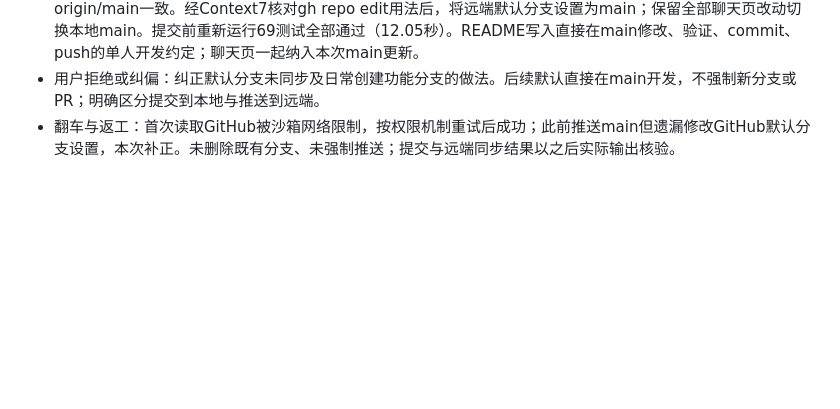
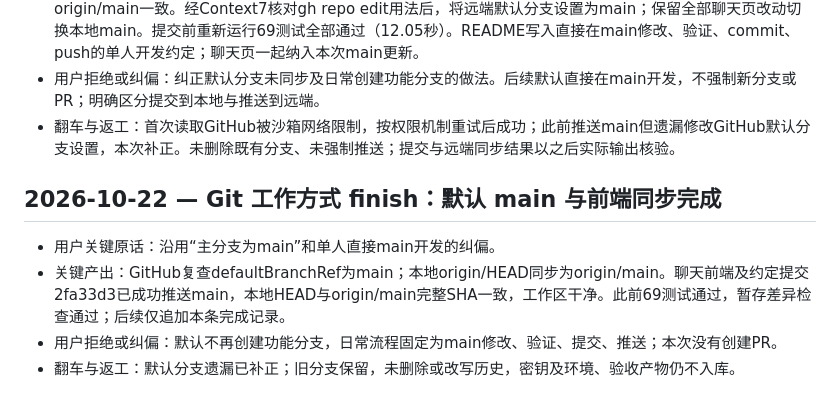
Before and after one commit to wonlyj/RetailQ, a Markdown page: dev-notes/ch01.md, the part around the change. Drawn GitHub-style; blank space fills up the shorter version.

Commit message:
docs: record main workflow synchronization

```diff
--- a/dev-notes/ch01.md
+++ b/dev-notes/ch01.md
@@ -173,3 +173,10 @@
 - 关键产出：GitHub API实查默认分支为feat/ch01-pure-chat且当前账号有ADMIN权限；fetch后确认本地main与origin/main一致。经Context7核对gh repo edit用法后，将远端默认分支设置为main；保留全部聊天页改动切换本地main。提交前重新运行69测试全部通过（12.05秒）。README写入直接在main修改、验证、commit、push的单人开发约定；聊天页一起纳入本次main更新。
 - 用户拒绝或纠偏：纠正默认分支未同步及日常创建功能分支的做法。后续默认直接在main开发，不强制新分支或PR；明确区分提交到本地与推送到远端。
 - 翻车与返工：首次读取GitHub被沙箱网络限制，按权限机制重试后成功；此前推送main但遗漏修改GitHub默认分支设置，本次补正。未删除既有分支、未强制推送；提交与远端同步结果以之后实际输出核验。
+
+## 2026-10-22 — Git 工作方式 finish：默认 main 与前端同步完成
+
+- 用户关键原话：沿用“主分支为main”和单人直接main开发的纠偏。
+- 关键产出：GitHub复查defaultBranchRef为main；本地origin/HEAD同步为origin/main。聊天前端及约定提交2fa33d3已成功推送main，本地HEAD与origin/main完整SHA一致，工作区干净。此前69测试通过，暂存差异检查通过；后续仅追加本条完成记录。
+- 用户拒绝或纠偏：默认不再创建功能分支，日常流程固定为main修改、验证、提交、推送；本次没有创建PR。
+- 翻车与返工：默认分支遗漏已补正；旧分支保留，未删除或改写历史，密钥及环境、验收产物仍不入库。
```
